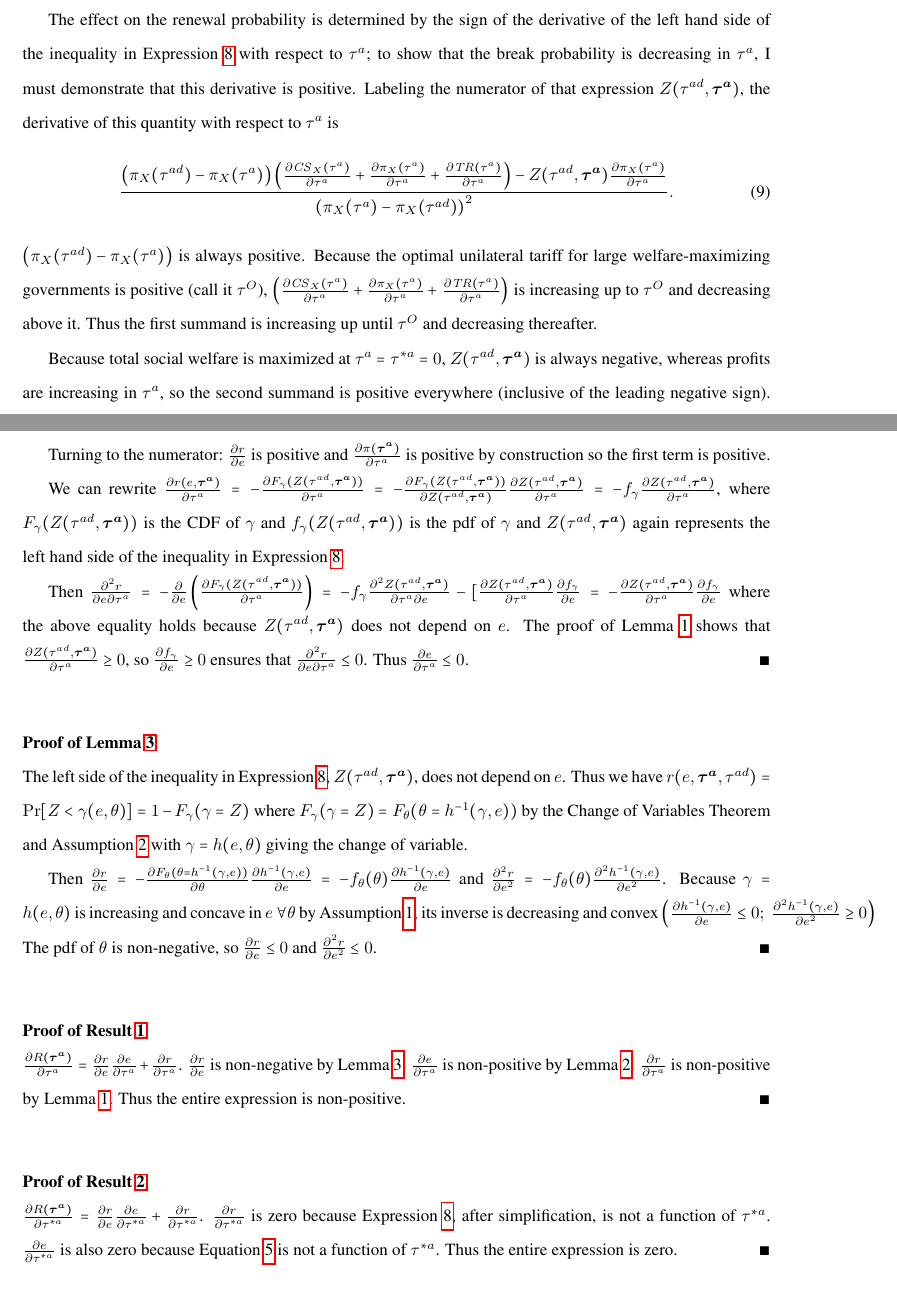
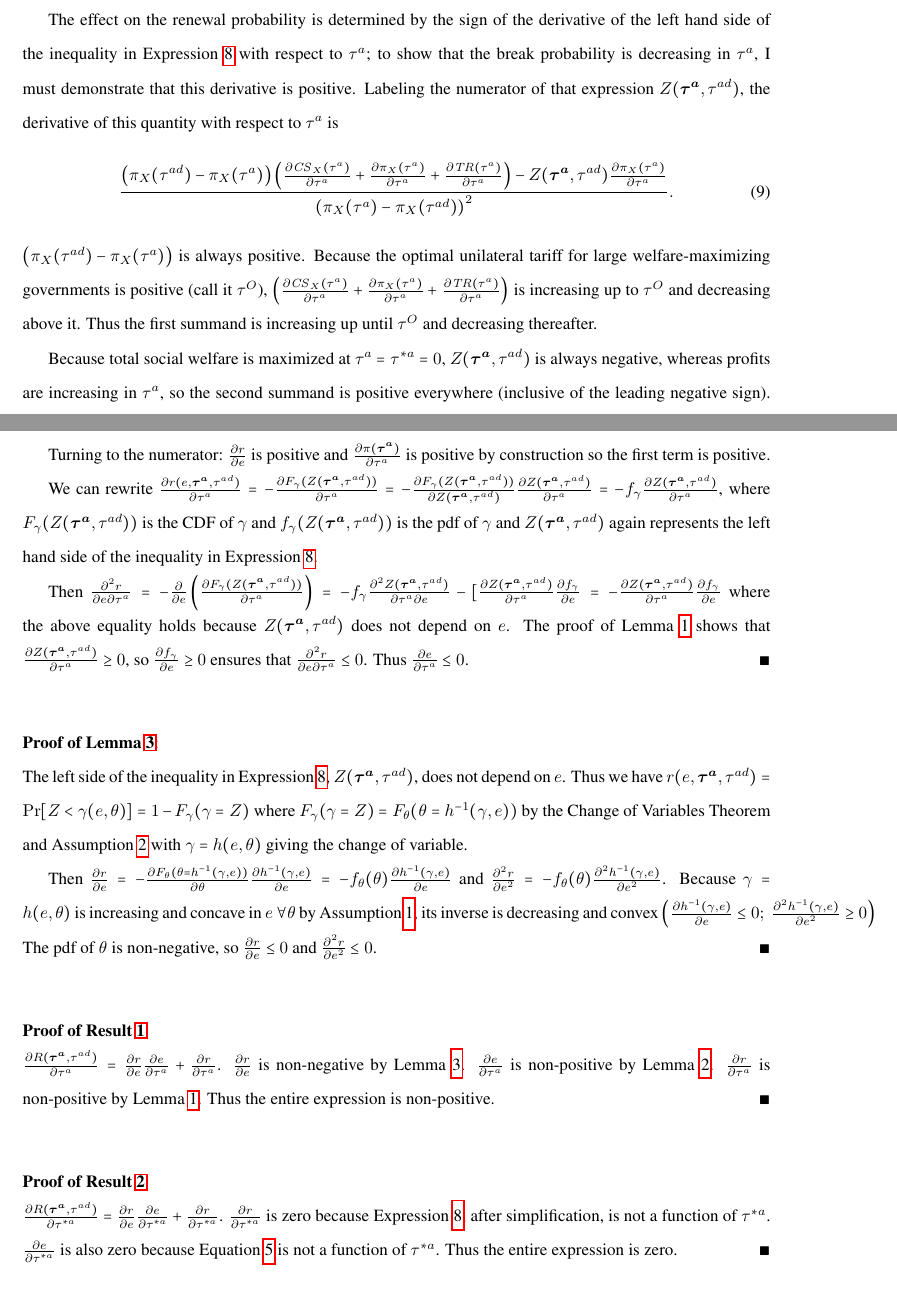
Before and after one commit to kbuzard/dispute-length, a LaTeX document (draft.tex): two parts of pages 9 and 10 of 10, joined at a grey line, cut so that both start at the same text. Compiled offline with pdfLaTeX.

Commit message:
fix missing \tad and order of \tad and \bta throughout text

```diff
--- a/draft.tex
+++ b/draft.tex
@@ -304,15 +304,15 @@ Rearranging, we have $r(e_b,\bta,\tad) = $
   \label{eq:b_ex}
 \end{multline}
 
-The effect on the renewal probability is determined by the sign of the derivative of the left hand side of the inequality in Expression~\ref{eq:b_ex} with respect to $\tau^a$; to show that the break probability is decreasing in $\tau^a$, I must demonstrate that this derivative is positive. Labeling the numerator of that expression $Z(\tad,\bta)$, the derivative of this quantity with respect to $\tau^{a}$ is
+The effect on the renewal probability is determined by the sign of the derivative of the left hand side of the inequality in Expression~\ref{eq:b_ex} with respect to $\tau^a$; to show that the break probability is decreasing in $\tau^a$, I must demonstrate that this derivative is positive. Labeling the numerator of that expression $Z(\bta,\tad)$, the derivative of this quantity with respect to $\tau^{a}$ is
 \begin{equation}
-  \frac{\left(\pi_X(\tad) - \pi_X(\tau^a)\right)\left(\frac{\partial \mathit{CS}_X(\tau^{a})}{\partial \tau^{a}} + \frac{\partial \pi_X(\tau^a)}{\partial \tau^{a}} + \frac{\partial \mathit{TR}(\tau^{a})}{\partial \tau^{a}}\right) - Z(\tad,\bta) \frac{\partial \pi_X(\tau^a)}{\partial \tau^a}}{\left(\pi_X(\tau^a) - \pi_X(\tad)\right)^2}.
+  \frac{\left(\pi_X(\tad) - \pi_X(\tau^a)\right)\left(\frac{\partial \mathit{CS}_X(\tau^{a})}{\partial \tau^{a}} + \frac{\partial \pi_X(\tau^a)}{\partial \tau^{a}} + \frac{\partial \mathit{TR}(\tau^{a})}{\partial \tau^{a}}\right) - Z(\bta,\tad) \frac{\partial \pi_X(\tau^a)}{\partial \tau^a}}{\left(\pi_X(\tau^a) - \pi_X(\tad)\right)^2}.
   \label{appex:a}
 \end{equation}
 
 \noindent $\left(\pi_X(\tad) - \pi_X(\tau^a)\right)$ is always positive. Because the optimal unilateral tariff for large welfare-maximizing governments is positive (call it $\tau^O$), $\left(\frac{\partial \mathit{CS}_X(\tau^{a})}{\partial \tau^{a}} + \frac{\partial \pi_X(\tau^a)}{\partial \tau^{a}} + \frac{\partial \mathit{TR}(\tau^{a})}{\partial \tau^{a}}\right)$ is increasing up to $\tau^O$ and decreasing above it. Thus the first summand is increasing up until $\tau^O$ and decreasing thereafter.
 
-Because total social welfare is maximized at $\tau^a = \tau^{*a} = 0$, $Z(\tad,\bta)$ is always negative, whereas profits are increasing in $\tau^a$, so the second summand is positive everywhere (inclusive of the leading negative sign). With a positive denominator, we thus have that the derivative is positive on $[0,\tau^O]$.
+Because total social welfare is maximized at $\tau^a = \tau^{*a} = 0$, $Z(\bta,\tad)$ is always negative, whereas profits are increasing in $\tau^a$, so the second summand is positive everywhere (inclusive of the leading negative sign). With a positive denominator, we thus have that the derivative is positive on $[0,\tau^O]$.
 
 It is also positive over the remaining $(\tau^O,\tad)$. To see this, add $\left(\tilde{\Gamma} - 1 \right) \frac{\partial \pi_X(\tau^a)}{\partial \tau^a} \left(\pi_X(\tad) - \pi_X(\tau^a)\right)$ to the first summand and subtract it from the second. For any particular value of $\tilde{\tau}^a$, one can choose the $\tilde{\Gamma}$ weight that would make $\tilde{\tau}^a$ the preferred unilateral tariff; this makes the derivative in the first summand zero. Having subtracted the same quantity from the second summand modifies the welfare difference in the second summand to be maximized at $\tilde{\tau}^a$ so that this term is always positive (inclusive of the leading negative sign).
 
@@ -330,28 +330,28 @@ Beginning with the denominator: $\tad > \tau^a$ and $\pi(\cdot)$ is increasing i
 
 Turning to the numerator: $\frac{\partial r}{\partial e}$ is positive and $\frac{\partial \pi(\bta)}{\partial \tau^a}$ is positive by construction so the first term is positive.
 
-We can rewrite $\frac{\partial r(e,\bta)}{\partial  \tau^a} = -\frac{\partial F_\ga (Z(\tad,\bta))}{\partial \tau^a} = -\frac{\partial F_\ga (Z(\tad,\bta))}{\partial Z(\tad,\bta)} \frac{\partial Z(\tad,\bta)}{\partial \tau^a} = - f_\ga \frac{\partial Z(\tad,\bta)}{\partial \tau^a}$, where $F_\ga (Z(\tad,\bta))$ is the CDF of $\ga$ and $f_\ga (Z(\tad,\bta))$ is the pdf of $\ga$ and $Z(\tad,\bta)$ again represents the left hand side of the inequality in Expression~\ref{eq:b_ex}.
+We can rewrite $\frac{\partial r(e,\bta,\tad)}{\partial  \tau^a} = -\frac{\partial F_\ga (Z(\bta,\tad))}{\partial \tau^a} = -\frac{\partial F_\ga (Z(\bta,\tad))}{\partial Z(\bta,\tad)} \frac{\partial Z(\bta,\tad)}{\partial \tau^a} = - f_\ga \frac{\partial Z(\bta,\tad)}{\partial \tau^a}$, where $F_\ga (Z(\bta,\tad))$ is the CDF of $\ga$ and $f_\ga (Z(\bta,\tad))$ is the pdf of $\ga$ and $Z(\bta,\tad)$ again represents the left hand side of the inequality in Expression~\ref{eq:b_ex}.
 
-Then $\frac{\partial^2 r}{\partial e \partial \tau^a} = 	- \frac{\partial}{\partial e} \left( \frac{\partial F_\ga (Z(\tad,\bta))}{\partial \tau^a} \right) =
-	   - f_\ga \frac{\partial^2 Z(\tad,\bta)}{\partial \tau^a \partial e} - [\frac{\partial Z(\tad,\bta)}{\partial \tau^a} \frac{\partial f_\ga}{\partial e} = - \frac{\partial Z(\tad,\bta)}{\partial \tau^a} \frac{\partial f_\ga}{\partial e} $
-where the above equality holds because $Z(\tad,\bta)$ does not depend on $e$. The proof of Lemma~\ref{res:leg_a} shows that $\frac{\partial Z(\tad,\bta)}{\partial \tau^a} \geq 0$, so $\frac{\partial f_\ga}{\partial e} \geq 0$ ensures that $\frac{\partial^2 r}{\partial e \partial \tau^a} \leq 0$. Thus $\frac{\partial e}{\partial \tau^a} \leq 0$.  $\hfill\blacksquare$
+Then $\frac{\partial^2 r}{\partial e \partial \tau^a} = 	- \frac{\partial}{\partial e} \left( \frac{\partial F_\ga (Z(\bta,\tad))}{\partial \tau^a} \right) =
+	   - f_\ga \frac{\partial^2 Z(\bta,\tad)}{\partial \tau^a \partial e} - [\frac{\partial Z(\bta,\tad)}{\partial \tau^a} \frac{\partial f_\ga}{\partial e} = - \frac{\partial Z(\bta,\tad)}{\partial \tau^a} \frac{\partial f_\ga}{\partial e} $
+where the above equality holds because $Z(\bta,\tad)$ does not depend on $e$. The proof of Lemma~\ref{res:leg_a} shows that $\frac{\partial Z(\bta,\tad)}{\partial \tau^a} \geq 0$, so $\frac{\partial f_\ga}{\partial e} \geq 0$ ensures that $\frac{\partial^2 r}{\partial e \partial \tau^a} \leq 0$. Thus $\frac{\partial e}{\partial \tau^a} \leq 0$.  $\hfill\blacksquare$
 
 
 \vskip.4in
 \noindent \textbf{\hypertarget{Pr_bincC}{Proof of Lemma~\ref{res:bincC}}}:\\
-\noindent The left side of the inequality in Expression~\ref{eq:b_ex}, $Z(\tad,\bta)$, does not depend on $e$. Thus we have $r(e,\bta,\tad) = \Pr [Z < \ga(e,\ve) ] = 1 - F_{\ga}(\ga=Z)$ where $F_{\ga}(\ga=Z) = F_{\ta}(\ta=h^{-1}(\ga,e))$ by the Change of Variables Theorem and Assumption~\ref{as:ga_ta} with $\ga = h(e,\ta)$ giving the change of variable.
+\noindent The left side of the inequality in Expression~\ref{eq:b_ex}, $Z(\bta,\tad)$, does not depend on $e$. Thus we have $r(e,\bta,\tad) = \Pr [Z < \ga(e,\ve) ] = 1 - F_{\ga}(\ga=Z)$ where $F_{\ga}(\ga=Z) = F_{\ta}(\ta=h^{-1}(\ga,e))$ by the Change of Variables Theorem and Assumption~\ref{as:ga_ta} with $\ga = h(e,\ta)$ giving the change of variable.
 
 Then $\frac{\partial r}{\partial e} = -\frac{\partial F_{\ta}(\ta=h^{-1}(\ga,e))}{\partial \ta}\frac{\partial h^{-1}(\ga,e)}{\partial e} = -f_\ta(\ta) \frac{\partial h^{-1}(\ga,e)}{\partial e}$ and $\frac{\partial^2 r}{\partial e^2} = -f_\ta(\ta) \frac{\partial^2 h^{-1}(\ga,e)}{\partial e^2}$. Because $\ga = h(e,\ta)$ is increasing and concave in $e \ \forall \ta$ by Assumption~\ref{as:ga_c}, its inverse is decreasing and convex $\left(\frac{\partial h^{-1}(\ga,e)}{\partial e}\leq 0; \ \frac{\partial^2 h^{-1}(\ga,e)}{\partial e^2} \geq 0 \right)$ The pdf of $\ta$ is non-negative, so $\frac{\partial r}{\partial e} \leq 0$ and $\frac{\partial^2 r}{\partial e^2} \leq 0$. $\hfill\blacksquare$
 
 
 \vskip.4in
 \noindent \textbf{\hypertarget{Pr_bcomB}{Proof of Result~\ref{res:bcomB}}}: \\
-$	\frac{\partial R(\bta)}{\partial \tau^a} = \frac{\partial r}{\partial  e}\frac{\partial e}{\partial \tau^a} + \frac{\partial r}{\partial \tau^a}$. $\frac{\partial r}{\partial  e}$ is non-negative by Lemma~\ref{res:bincC}. $\frac{\partial e}{\partial \tau^a}$ is non-positive by Lemma~\ref{res:lobby}. $\frac{\partial r}{\partial \tau^a}$ is non-positive by Lemma~\ref{res:leg_a}. Thus the entire expression is non-positive. $\hfill\blacksquare$
+$	\frac{\partial R(\bta,\tad)}{\partial \tau^a} = \frac{\partial r}{\partial  e}\frac{\partial e}{\partial \tau^a} + \frac{\partial r}{\partial \tau^a}$. $\frac{\partial r}{\partial  e}$ is non-negative by Lemma~\ref{res:bincC}. $\frac{\partial e}{\partial \tau^a}$ is non-positive by Lemma~\ref{res:lobby}. $\frac{\partial r}{\partial \tau^a}$ is non-positive by Lemma~\ref{res:leg_a}. Thus the entire expression is non-positive. $\hfill\blacksquare$
 
 
 \vskip.4in
 \noindent \textbf{\hypertarget{Pr_astar}{Proof of Result~\ref{res:leg_astar}}}: \\
-$	\frac{\partial R(\bta)}{\partial \tau^{*a}} = \frac{\partial r}{\partial  e}\frac{\partial e}{\partial \tau^{*a}} + \frac{\partial r}{\partial \tau^{*a}}$. $\frac{\partial r}{\partial \tau^{*a}}$ is zero because Expression~\ref{eq:b_ex}, after simplification, is not a function of $\tau^{*a}$. $\frac{\partial e}{\partial \tau^{*a}}$ is also zero because Equation~\ref{eq:lobbyfoc} is not a function of $\tau^{*a}$. Thus the entire expression is zero. $\hfill\blacksquare$
+$	\frac{\partial R(\bta,\tad)}{\partial \tau^{*a}} = \frac{\partial r}{\partial  e}\frac{\partial e}{\partial \tau^{*a}} + \frac{\partial r}{\partial \tau^{*a}}$. $\frac{\partial r}{\partial \tau^{*a}}$ is zero because Expression~\ref{eq:b_ex}, after simplification, is not a function of $\tau^{*a}$. $\frac{\partial e}{\partial \tau^{*a}}$ is also zero because Equation~\ref{eq:lobbyfoc} is not a function of $\tau^{*a}$. Thus the entire expression is zero. $\hfill\blacksquare$
 
 
 \section{References}
```
Also changed, not shown: draft.pdf, draft.tex (6 more changed lines).
